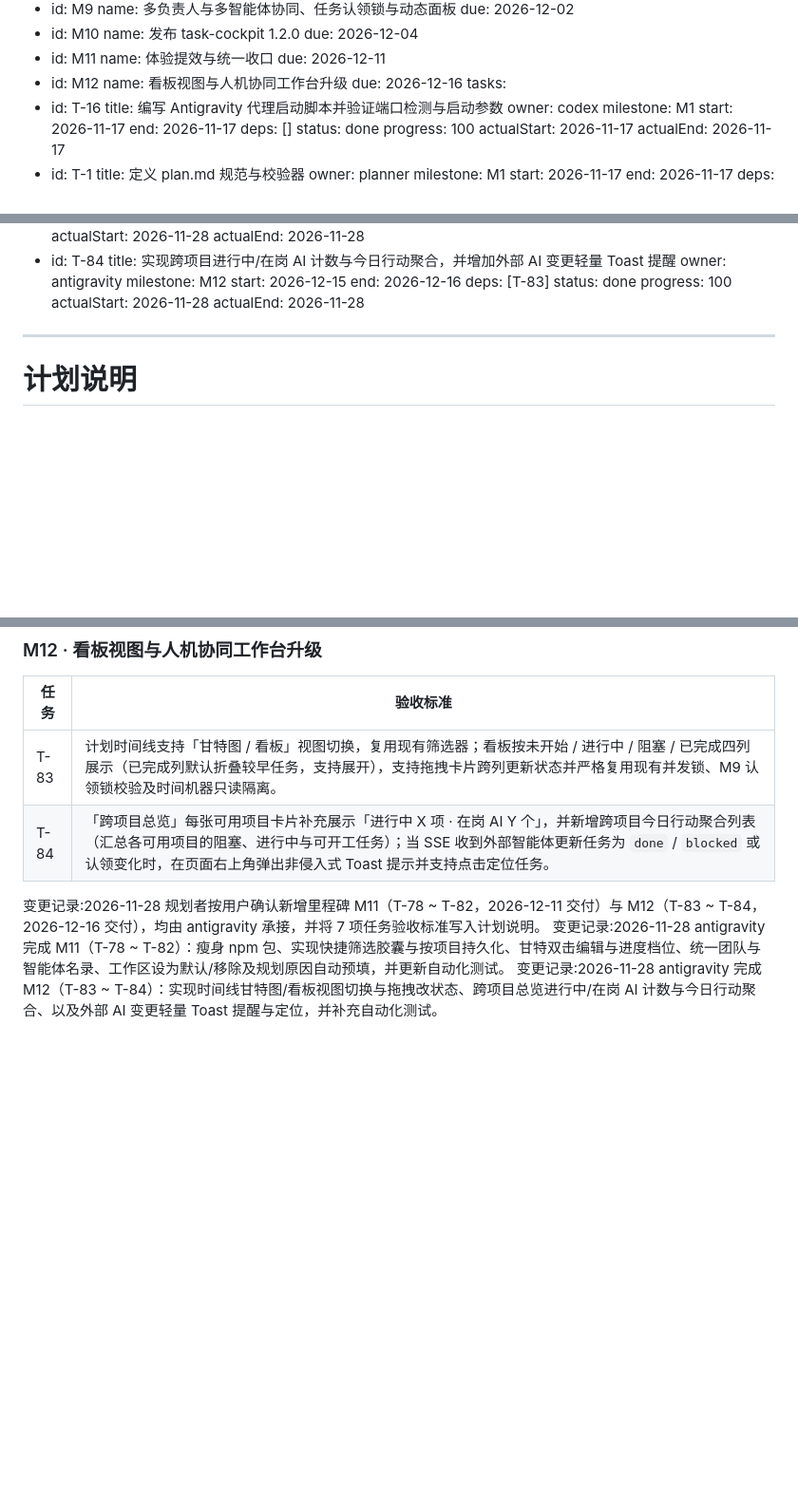
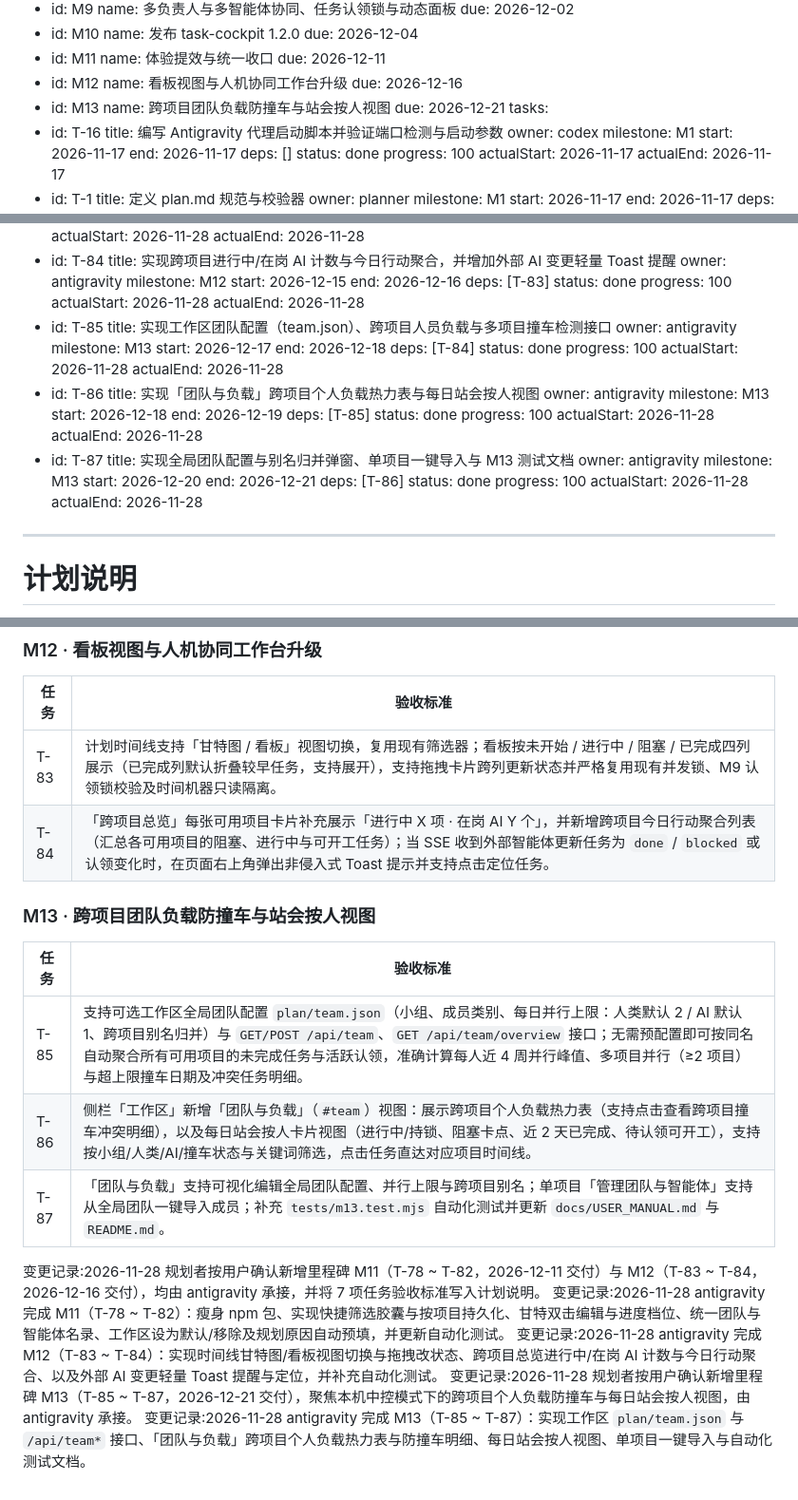
Before and after one commit to guiqingle520/task-orchestration, a Markdown page: plan/plan.md, 3 parts joined by grey strips. Shown at 95% size. Rendered like a GitHub page; blank space fills up the shorter version.

```diff
--- a/plan/plan.md
+++ b/plan/plan.md
@@ -37,6 +37,9 @@ milestones:
   - id: M12
     name: 看板视图与人机协同工作台升级
     due: 2026-12-16
+  - id: M13
+    name: 跨项目团队负载防撞车与站会按人视图
+    due: 2026-12-21
 tasks:
   - id: T-16
     title: 编写 Antigravity 代理启动脚本并验证端口检测与启动参数
@@ -962,6 +965,39 @@ tasks:
     progress: 100
     actualStart: 2026-11-28
     actualEnd: 2026-11-28
+  - id: T-85
+    title: 实现工作区团队配置（team.json）、跨项目人员负载与多项目撞车检测接口
+    owner: antigravity
+    milestone: M13
+    start: 2026-12-17
+    end: 2026-12-18
+    deps: [T-84]
+    status: done
+    progress: 100
+    actualStart: 2026-11-28
+    actualEnd: 2026-11-28
+  - id: T-86
+    title: 实现「团队与负载」跨项目个人负载热力表与每日站会按人视图
+    owner: antigravity
+    milestone: M13
+    start: 2026-12-18
+    end: 2026-12-19
+    deps: [T-85]
+    status: done
+    progress: 100
+    actualStart: 2026-11-28
+    actualEnd: 2026-11-28
+  - id: T-87
+    title: 实现全局团队配置与别名归并弹窗、单项目一键导入与 M13 测试文档
+    owner: antigravity
+    milestone: M13
+    start: 2026-12-20
+    end: 2026-12-21
+    deps: [T-86]
+    status: done
+    progress: 100
+    actualStart: 2026-11-28
+    actualEnd: 2026-11-28
 ---
 
 # 计划说明
@@ -1132,6 +1168,16 @@ tasks:
 | T-83 | 计划时间线支持「甘特图 / 看板」视图切换，复用现有筛选器；看板按未开始 / 进行中 / 阻塞 / 已完成四列展示（已完成列默认折叠较早任务，支持展开），支持拖拽卡片跨列更新状态并严格复用现有并发锁、M9 认领锁校验及时间机器只读隔离。 |
 | T-84 | 「跨项目总览」每张可用项目卡片补充展示「进行中 X 项 · 在岗 AI Y 个」，并新增跨项目今日行动聚合列表（汇总各可用项目的阻塞、进行中与可开工任务）；当 SSE 收到外部智能体更新任务为 `done` / `blocked` 或认领变化时，在页面右上角弹出非侵入式 Toast 提示并支持点击定位任务。 |
 
+### M13 · 跨项目团队负载防撞车与站会按人视图
+
+| 任务 | 验收标准 |
+|---|---|
+| T-85 | 支持可选工作区全局团队配置 `plan/team.json`（小组、成员类别、每日并行上限：人类默认 2 / AI 默认 1、跨项目别名归并）与 `GET/POST /api/team`、`GET /api/team/overview` 接口；无需预配置即可按同名自动聚合所有可用项目的未完成任务与活跃认领，准确计算每人近 4 周并行峰值、多项目并行（≥2 项目）与超上限撞车日期及冲突任务明细。 |
+| T-86 | 侧栏「工作区」新增「团队与负载」（`#team`）视图：展示跨项目个人负载热力表（支持点击查看跨项目撞车冲突明细），以及每日站会按人卡片视图（进行中/持锁、阻塞卡点、近 2 天已完成、待认领可开工），支持按小组/人类/AI/撞车状态与关键词筛选，点击任务直达对应项目时间线。 |
+| T-87 | 「团队与负载」支持可视化编辑全局团队配置、并行上限与跨项目别名；单项目「管理团队与智能体」支持从全局团队一键导入成员；补充 `tests/m13.test.mjs` 自动化测试并更新 `docs/USER_MANUAL.md` 与 `README.md`。 |
+
 变更记录:2026-11-28 规划者按用户确认新增里程碑 M11（T-78 ~ T-82，2026-12-11 交付）与 M12（T-83 ~ T-84，2026-12-16 交付），均由 antigravity 承接，并将 7 项任务验收标准写入计划说明。
 变更记录:2026-11-28 antigravity 完成 M11（T-78 ~ T-82）：瘦身 npm 包、实现快捷筛选胶囊与按项目持久化、甘特双击编辑与进度档位、统一团队与智能体名录、工作区设为默认/移除及规划原因自动预填，并更新自动化测试。
 变更记录:2026-11-28 antigravity 完成 M12（T-83 ~ T-84）：实现时间线甘特图/看板视图切换与拖拽改状态、跨项目总览进行中/在岗 AI 计数与今日行动聚合、以及外部 AI 变更轻量 Toast 提醒与定位，并补充自动化测试。
+变更记录:2026-11-28 规划者按用户确认新增里程碑 M13（T-85 ~ T-87，2026-12-21 交付），聚焦本机中控模式下的跨项目个人负载防撞车与每日站会按人视图，由 antigravity 承接。
+变更记录:2026-11-28 antigravity 完成 M13（T-85 ~ T-87）：实现工作区 `plan/team.json` 与 `/api/team*` 接口、「团队与负载」跨项目个人负载热力表与防撞车明细、每日站会按人视图、单项目一键导入与自动化测试文档。
```
Also changed, not shown: README.md (+1 -1 lines), docs/USER_MANUAL.md (+15 -2 lines), docs/images/user-manual/25-team-load.png (added), docs/images/user-manual/26-team-config.png (added), 8 other files.
